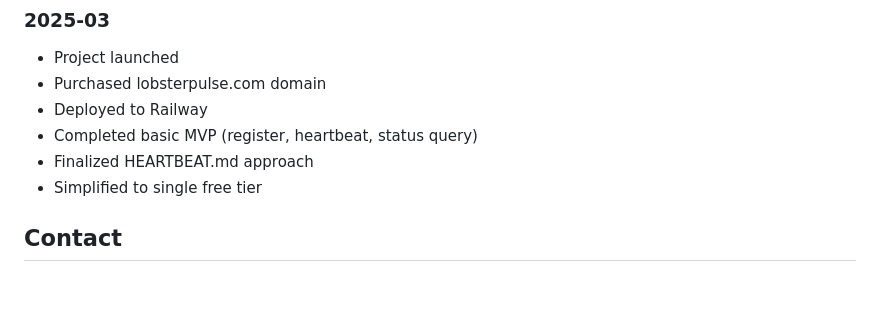
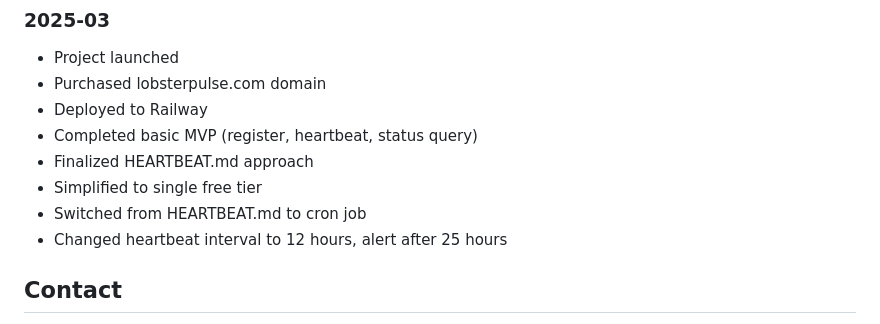
Before and after one commit to lhwd521/lobster-pulse, a Markdown page: CLAUDE.md, the part around the change. GitHub-like rendering; blank space fills up the shorter version.

```diff
--- a/CLAUDE.md
+++ b/CLAUDE.md
@@ -219,6 +219,8 @@ curl -fsSL https://lobsterpulse.com/install.sh | bash
 - Completed basic MVP (register, heartbeat, status query)
 - Finalized HEARTBEAT.md approach
 - Simplified to single free tier
+- Switched from HEARTBEAT.md to cron job
+- Changed heartbeat interval to 12 hours, alert after 25 hours
 
 ## Contact
 
```
Also changed, not shown: skill/SKILL.md (+1 -1 lines).
